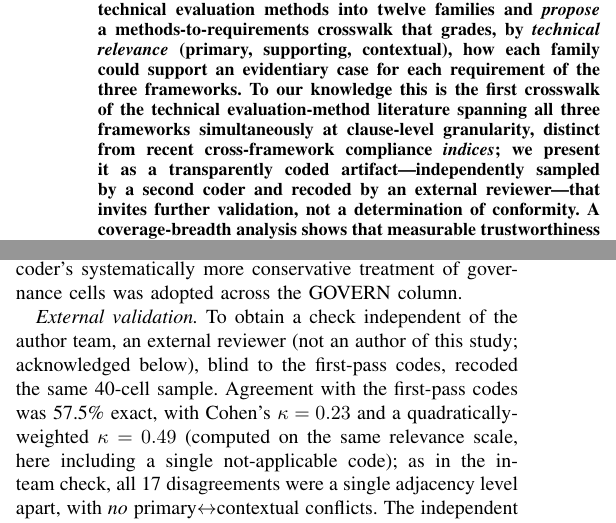
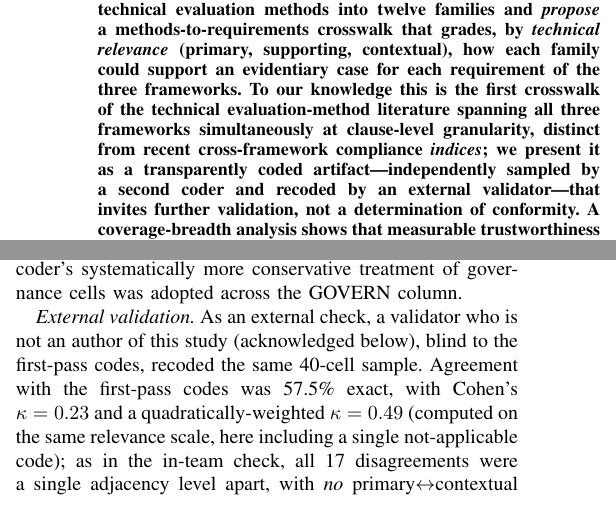
Before and after one commit to anonymousreview111/regulation-evaluation, a LaTeX paper (paper/main.tex, which reads paper/sec_method.tex): two parts of the columns of pages 1 and 7 of 26, joined at a grey line, cut so that both start at the same text. Compiled offline with pdfLaTeX.

Commit message:
Refer to the external validator as 'external validator'; drop independence framing

```diff
--- a/paper/main.tex
+++ b/paper/main.tex
@@ -63,7 +63,7 @@
 requirement of the three frameworks. To our knowledge this is the first crosswalk of the
 technical evaluation-method literature spanning all three frameworks simultaneously at
 clause-level granularity, distinct from recent cross-framework compliance \emph{indices}; we present it as a transparently coded
-artifact---independently sampled by a second coder and recoded by an external reviewer---that
+artifact---independently sampled by a second coder and recoded by an external validator---that
 invites further validation, not a determination of conformity. A coverage-breadth analysis shows that measurable
 trustworthiness characteristics are broadly covered, that one evaluation artifact is often
 relevant across all three frameworks at once, and that process obligations, human-oversight
--- a/paper/sec_method.tex
+++ b/paper/sec_method.tex
@@ -119,13 +119,13 @@
 coder's systematically more conservative treatment of governance cells was adopted across
 the GOVERN column.
 
-\emph{External validation.} To obtain a check independent of the author team, an external
-reviewer (not an author of this study; acknowledged below), blind to the first-pass codes,
+\emph{External validation.} As an external check, a validator who is not an author of this
+study (acknowledged below), blind to the first-pass codes,
 recoded the same 40-cell sample. Agreement with the first-pass codes was 57.5\% exact, with
 Cohen's $\kappa=0.23$ and a quadratically-weighted $\kappa=0.49$ (computed on the same
 relevance scale, here including a single not-applicable code); as in the in-team check, all
 17 disagreements were a single adjacency level apart, with \emph{no}
-primary$\leftrightarrow$contextual conflicts. The independent recoding
+primary$\leftrightarrow$contextual conflicts. The external recoding
 reproduces the same pattern---modest exact agreement on the fine ordinal scale, reliable
 separation of strong from weak relevance---which supports presenting the crosswalk as a
 \emph{proposed}, externally-checked artifact; broader multi-expert validation would
```
Also changed, not shown: corpus/external_validation.csv (+1 -1 lines), corpus/README_SI.md, 1 other file.
